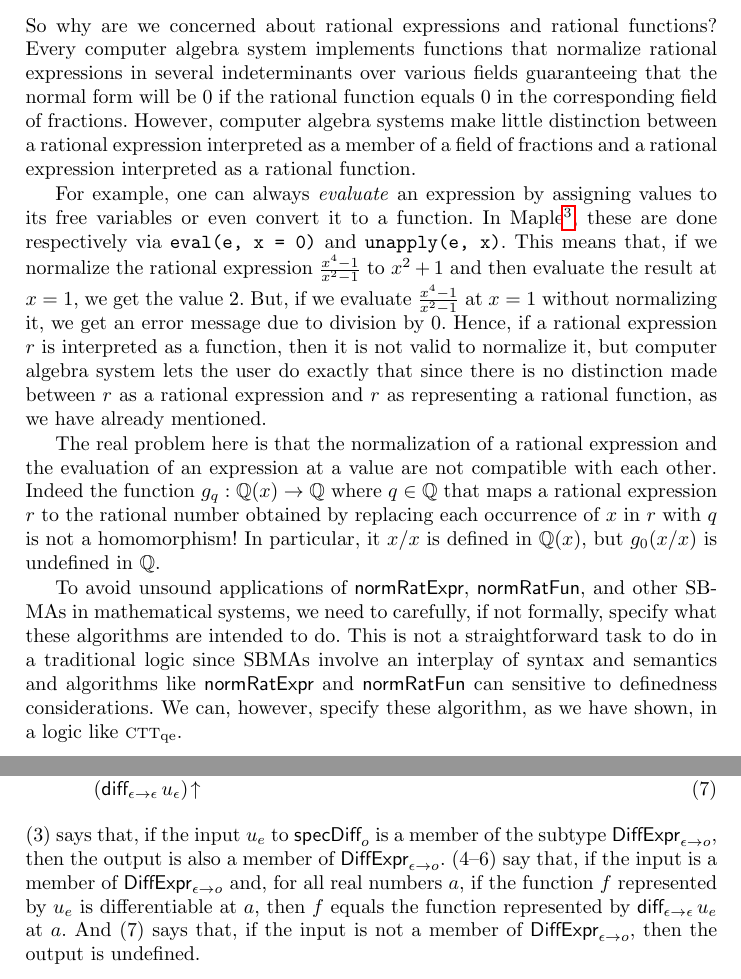
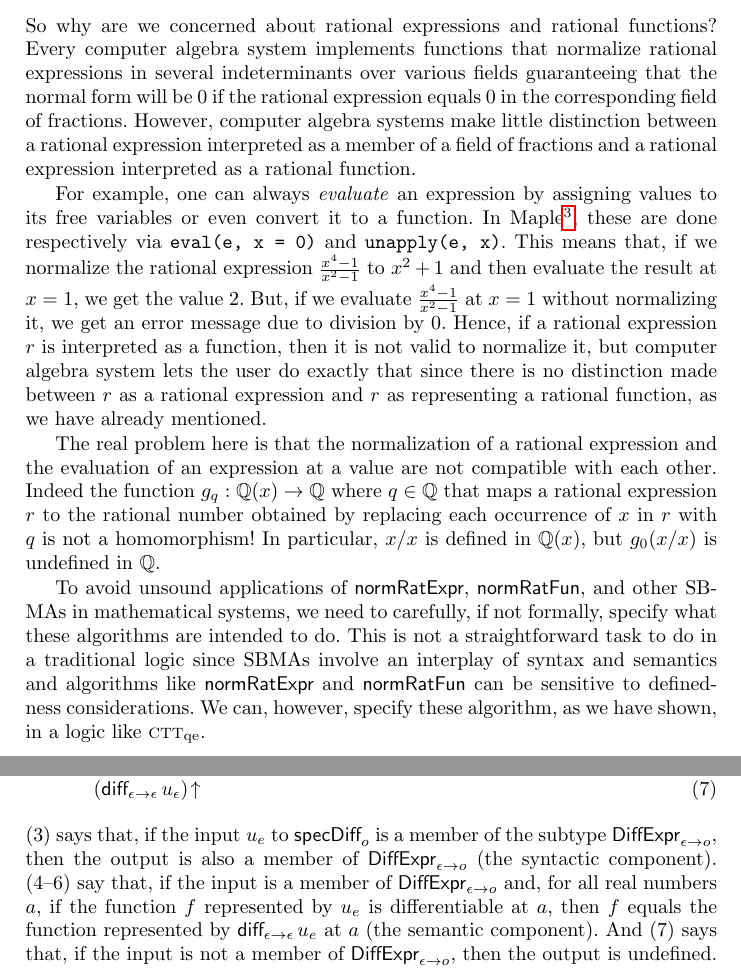
Before and after one commit to JacquesCarette/MathScheme, a LaTeX thesis (papers/specifying-sym-comp/towards-spec-sym-comp.tex): two parts of pages 10 and 12 of 15, joined at a grey line, cut so that both start at the same text. Compiled offline with pdfLaTeX.

Commit message:
Fixed a few typos.

```diff
--- a/papers/specifying-sym-comp/towards-spec-sym-comp.tex
+++ b/papers/specifying-sym-comp/towards-spec-sym-comp.tex
@@ -40,7 +40,7 @@
 Computing and Software, McMaster University, Canada\\
 \url{http://www.cas.mcmaster.ca/~carette}\\
 \url{http://imps.mcmaster.ca/wmfarmer}\\[1.5ex]
-%21 Feburary 2019
+4 April 2019
 }
 
 \pagestyle{headings}
@@ -690,7 +690,7 @@ So why are we concerned about rational expressions and rational
 functions?  Every computer algebra system implements functions that
 normalize rational expressions in several indeterminants over various
 fields guaranteeing that the normal form will be 0 if the rational
-function equals 0 in the corresponding field of fractions.  However,
+expression equals 0 in the corresponding field of fractions.  However,
 computer algebra systems make little distinction between a rational
 expression interpreted as a member of a field of fractions and a
 rational expression interpreted as a rational function.
@@ -714,7 +714,7 @@ expression and the evaluation of an expression at a value are not
 compatible with each other.  Indeed the function $g_q : \QQ(x) \tarrow
 \QQ$ where $q \in \QQ$ that maps a rational expression $r$ to the
 rational number obtained by replacing each occurrence of $x$ in $r$
-with $q$ is not a homomorphism!  In particular, it $x/x$ is defined in
+with $q$ is not a homomorphism!  In particular, $x/x$ is defined in
 $\QQ(x)$, but $g_0(x/x)$ is undefined in $\QQ$.
 
 \iffalse
@@ -737,8 +737,8 @@ mathematical systems, we need to carefully, if not formally, specify
 what these algorithms are intended to do.  This is not a
 straightforward task to do in a traditional logic since SBMAs involve
 an interplay of syntax and semantics and algorithms like {\NRE} and
-{\NRF} can sensitive to definedness considerations.  We can, however,
-specify these algorithm, as we have shown, in a logic like
+{\NRF} can be sensitive to definedness considerations.  We can,
+however, specify these algorithm, as we have shown, in a logic like
 {\churchqe}.
 
 \section{Symbolically Differentiating Functions}\label{sec:diff}
@@ -845,14 +845,14 @@ $\Gamma$ contains the following axiom $\mname{specDiff}_o$:
 \end{align}
 (3) says that, if the input $u_e$ to $\mname{specDiff}_o$ is a member
 of the subtype $\mname{DiffExpr}_{\epsilon \tarrow o}$, then the
-output is also a member of $\mname{DiffExpr}_{\epsilon \tarrow
-  o}$. (4--6) say that, if the input is a member of
-$\mname{DiffExpr}_{\epsilon \tarrow o}$ and, for all real numbers $a$,
-if the function $f$ represented by $u_e$ is differentiable at $a$,
-then $f$ equals the function represented by $\mname{diff}_{\epsilon
-  \tarrow \epsilon} \, u_e$ at $a$.  And (7) says that, if the input
-is not a member of $\mname{DiffExpr}_{\epsilon \tarrow o}$, then the
-output is undefined.
+output is also a member of $\mname{DiffExpr}_{\epsilon \tarrow o}$
+(the syntactic component). (\mbox{4--6})~say that, if the input is a
+member of $\mname{DiffExpr}_{\epsilon \tarrow o}$ and, for all real
+numbers $a$, if the function $f$ represented by $u_e$ is
+differentiable at $a$, then $f$ equals the function represented by
+$\mname{diff}_{\epsilon \tarrow \epsilon} \, u_e$ at $a$ (the semantic
+component).  And (7) says that, if the input is not a member of
+$\mname{DiffExpr}_{\epsilon \tarrow o}$, then the output is undefined.
 
 \subsection{Discussion}
 
```
Also changed, not shown: papers/specifying-sym-comp/towards-spec-sym-comp.pdf, papers/specifying-sym-comp/towards-spec-sym-comp.tex (4 more changed lines).
